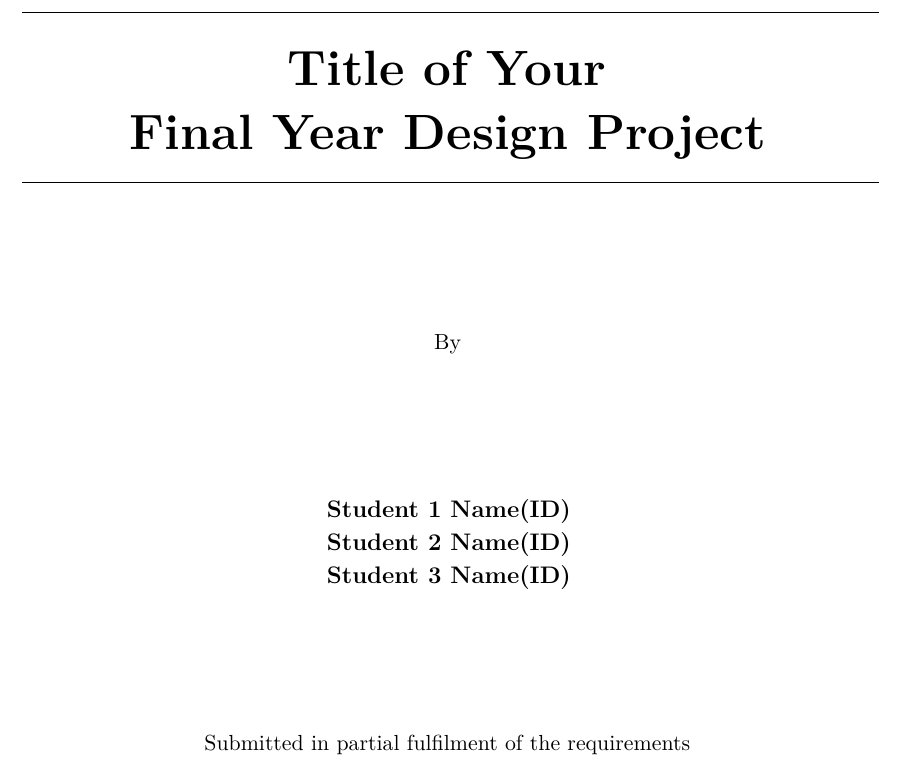
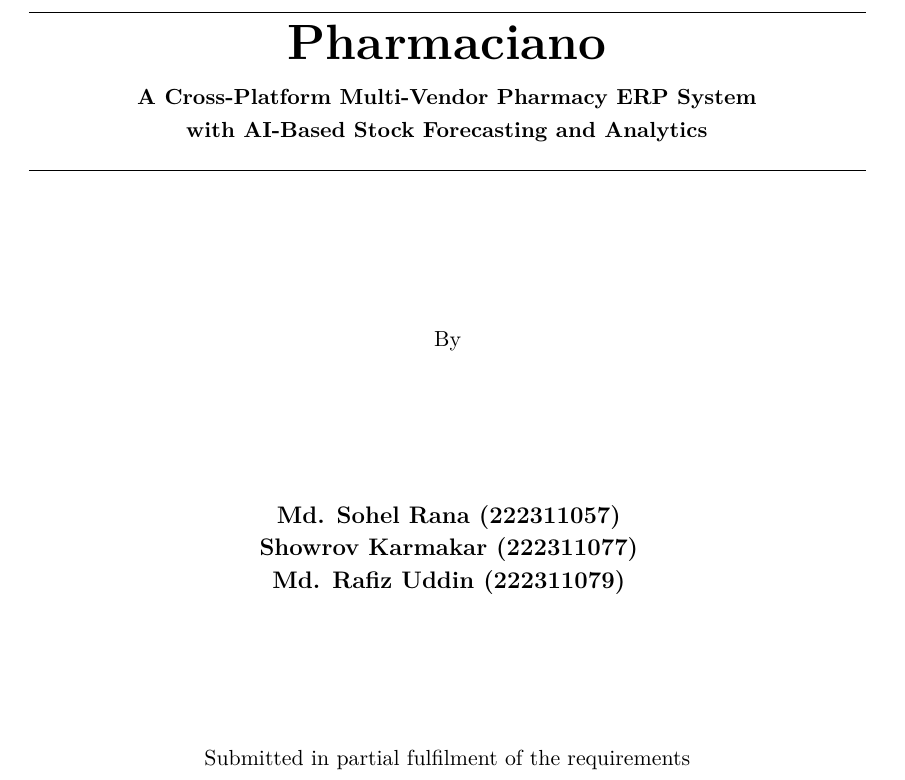
Before and after one commit to rafiz001/FYDP-book, a LaTeX thesis (fydp.tex, which reads 0.0.title.tex): part of page 1 of 49, cut at the place of the change. Compiled offline with pdfLaTeX.

Commit message:
added missing title page

```diff
--- a/0.0.title.tex
+++ b/0.0.title.tex
@@ -2,10 +2,11 @@
 
 
 \begin{center}
-\line(1,0){430}\\
+\line(1,0){420}\\
+\vspace{.5em}
 %{ \Huge \bf Heuristically Guided\\ Local Search for \\ Protein Structure Prediction \\}
-{\Huge \bf Title of Your\\ \vspace{.5em} Final Year Design Project}
-\line(1,0){430}
+{ \bf {\Huge Pharmaciano } \\ \vspace{.5em} A Cross-Platform Multi-Vendor Pharmacy ERP System \\ with AI-Based Stock Forecasting and Analytics}
+\line(1,0){420}
 
 \end{center}
 
@@ -17,9 +18,9 @@ By
 
 \vfill
 \begin{center}
-{\large \bf Student 1 Name(ID)}\\
-{\large \bf Student 2 Name(ID)}\\
-{\large \bf Student 3 Name(ID)}\\
+{\large \bf Md. Sohel Rana (222311057)}\\
+{\large \bf Showrov Karmakar (222311077)}\\
+{\large \bf Md. Rafiz Uddin (222311079)}\\
 \end{center}
 
 
```
